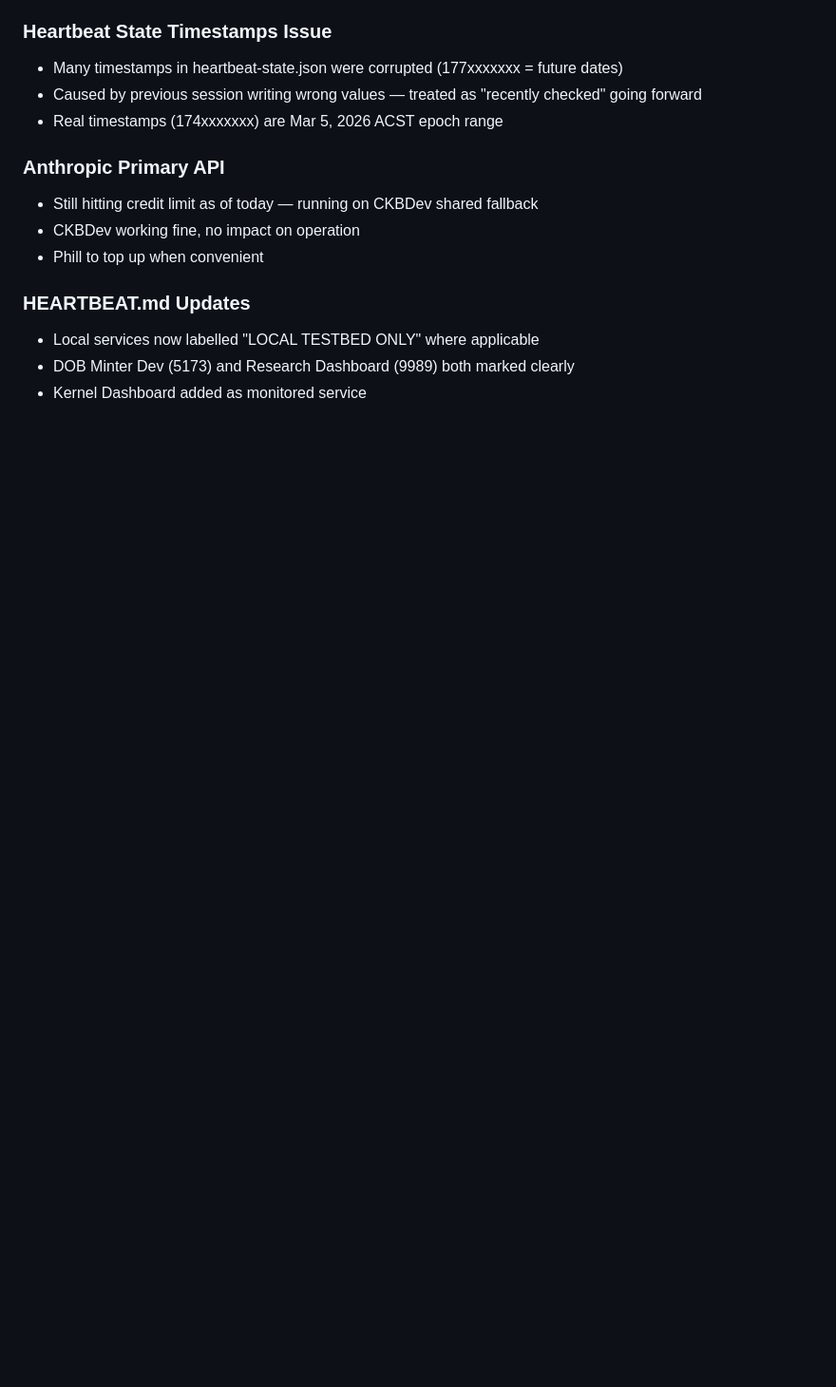
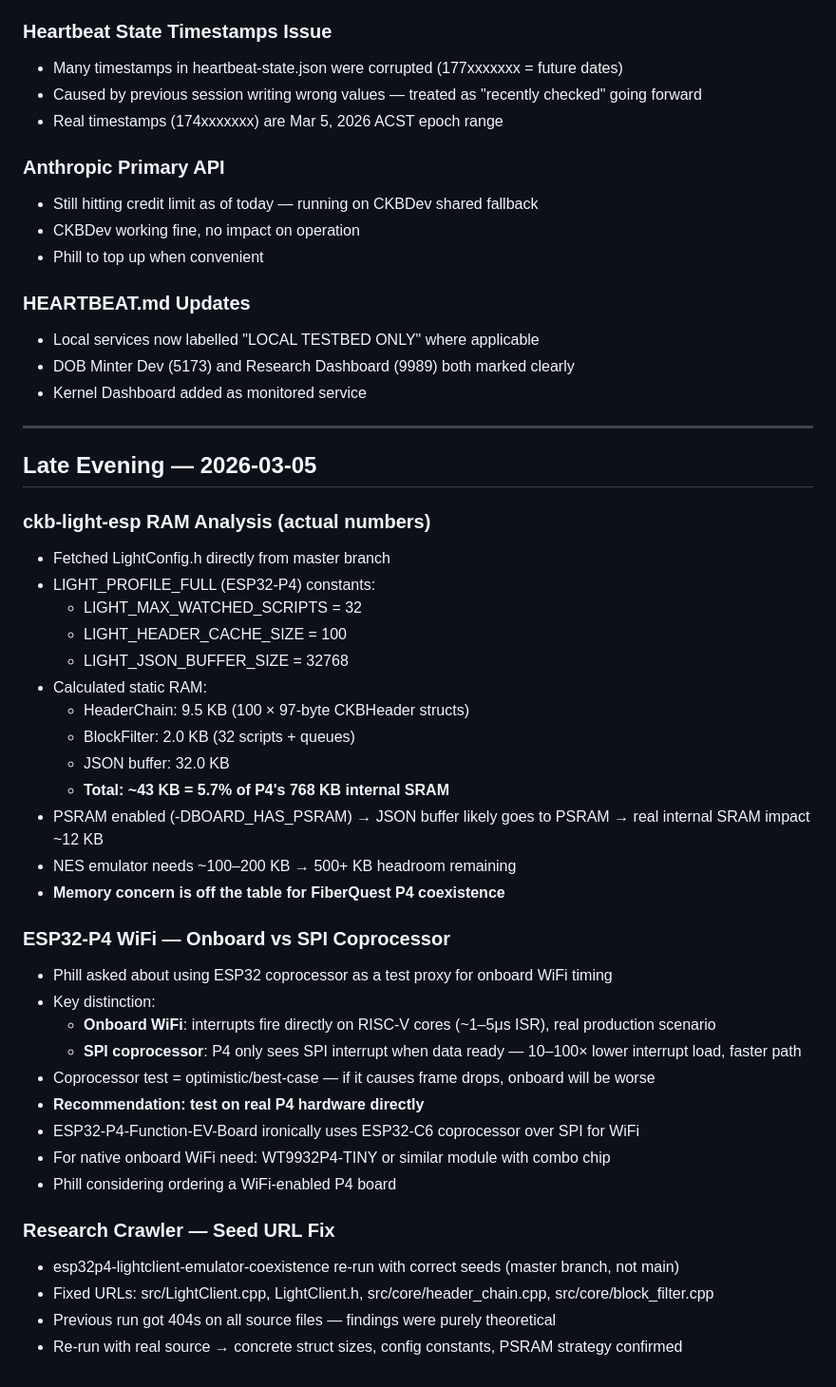
Before and after one commit to toastmanAu/webcrawler-skill, a Markdown page: memory/2026-03-05.md, the part around the change. Shown at 95% size. Drawn GitHub-style; blank space fills up the shorter version.

Commit message:
memory: evening flush 2026-03-05 — P4 RAM analysis, WiFi coprocessor vs onboard

```diff
--- a/memory/2026-03-05.md
+++ b/memory/2026-03-05.md
@@ -272,3 +272,39 @@ Phill proposed a new angle: ESP32-S3/P4 as a **central console hub** that emulat
 - Local services now labelled "LOCAL TESTBED ONLY" where applicable
 - DOB Minter Dev (5173) and Research Dashboard (9989) both marked clearly
 - Kernel Dashboard added as monitored service
+
+---
+
+## Late Evening — 2026-03-05
+
+### ckb-light-esp RAM Analysis (actual numbers)
+- Fetched LightConfig.h directly from master branch
+- LIGHT_PROFILE_FULL (ESP32-P4) constants:
+  - LIGHT_MAX_WATCHED_SCRIPTS = 32
+  - LIGHT_HEADER_CACHE_SIZE = 100
+  - LIGHT_JSON_BUFFER_SIZE = 32768
+- Calculated static RAM:
+  - HeaderChain: 9.5 KB (100 × 97-byte CKBHeader structs)
+  - BlockFilter: 2.0 KB (32 scripts + queues)
+  - JSON buffer: 32.0 KB
+  - **Total: ~43 KB = 5.7% of P4's 768 KB internal SRAM**
+- PSRAM enabled (-DBOARD_HAS_PSRAM) → JSON buffer likely goes to PSRAM → real internal SRAM impact ~12 KB
+- NES emulator needs ~100–200 KB → 500+ KB headroom remaining
+- **Memory concern is off the table for FiberQuest P4 coexistence**
+
+### ESP32-P4 WiFi — Onboard vs SPI Coprocessor
+- Phill asked about using ESP32 coprocessor as a test proxy for onboard WiFi timing
+- Key distinction:
+  - **Onboard WiFi**: interrupts fire directly on RISC-V cores (~1–5μs ISR), real production scenario
+  - **SPI coprocessor**: P4 only sees SPI interrupt when data ready — 10–100× lower interrupt load, faster path
+- Coprocessor test = optimistic/best-case — if it causes frame drops, onboard will be worse
+- **Recommendation: test on real P4 hardware directly**
+- ESP32-P4-Function-EV-Board ironically uses ESP32-C6 coprocessor over SPI for WiFi
+- For native onboard WiFi need: WT9932P4-TINY or similar module with combo chip
+- Phill considering ordering a WiFi-enabled P4 board
+
+### Research Crawler — Seed URL Fix
+- esp32p4-lightclient-emulator-coexistence re-run with correct seeds (master branch, not main)
+- Fixed URLs: src/LightClient.cpp, LightClient.h, src/core/header_chain.cpp, src/core/block_filter.cpp
+- Previous run got 404s on all source files — findings were purely theoretical
+- Re-run with real source → concrete struct sizes, config constants, PSRAM strategy confirmed
```
